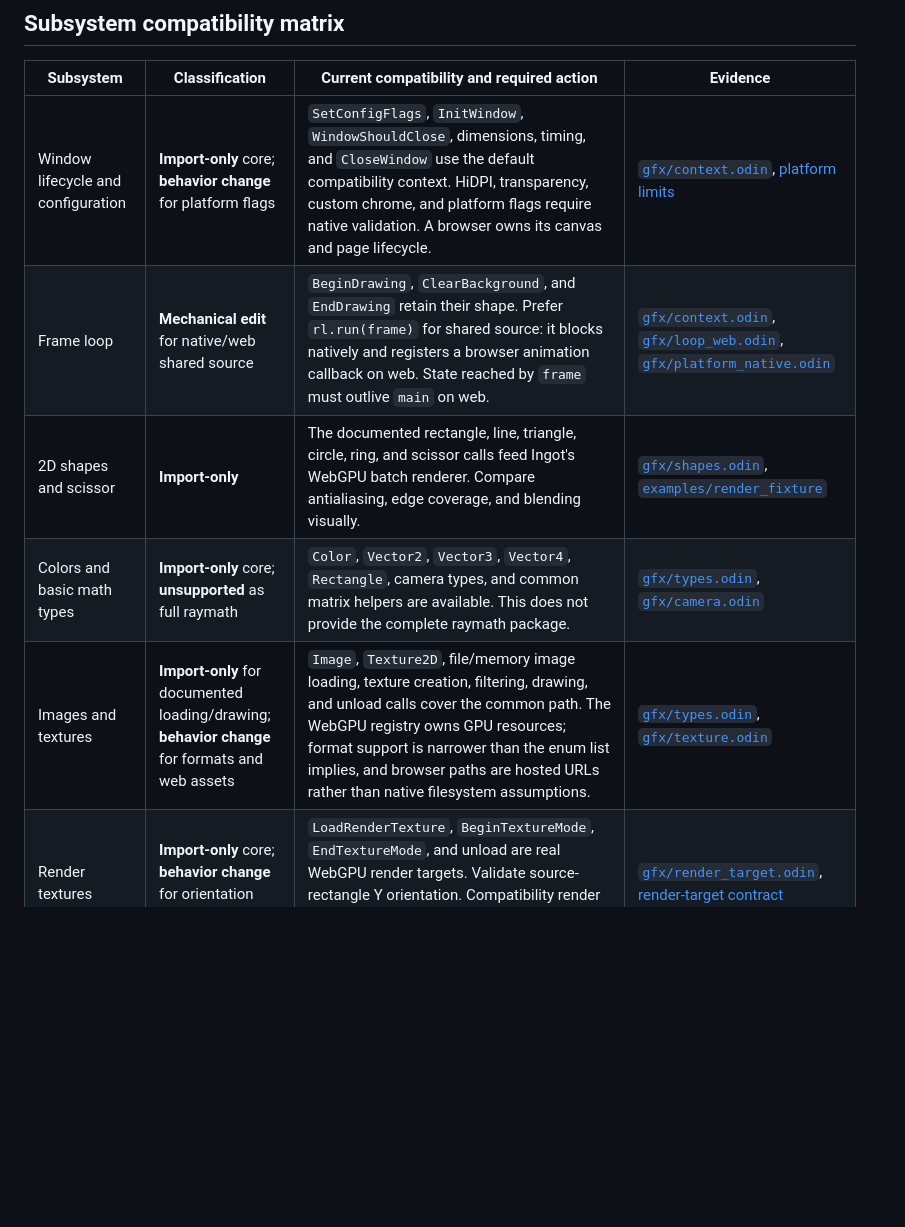
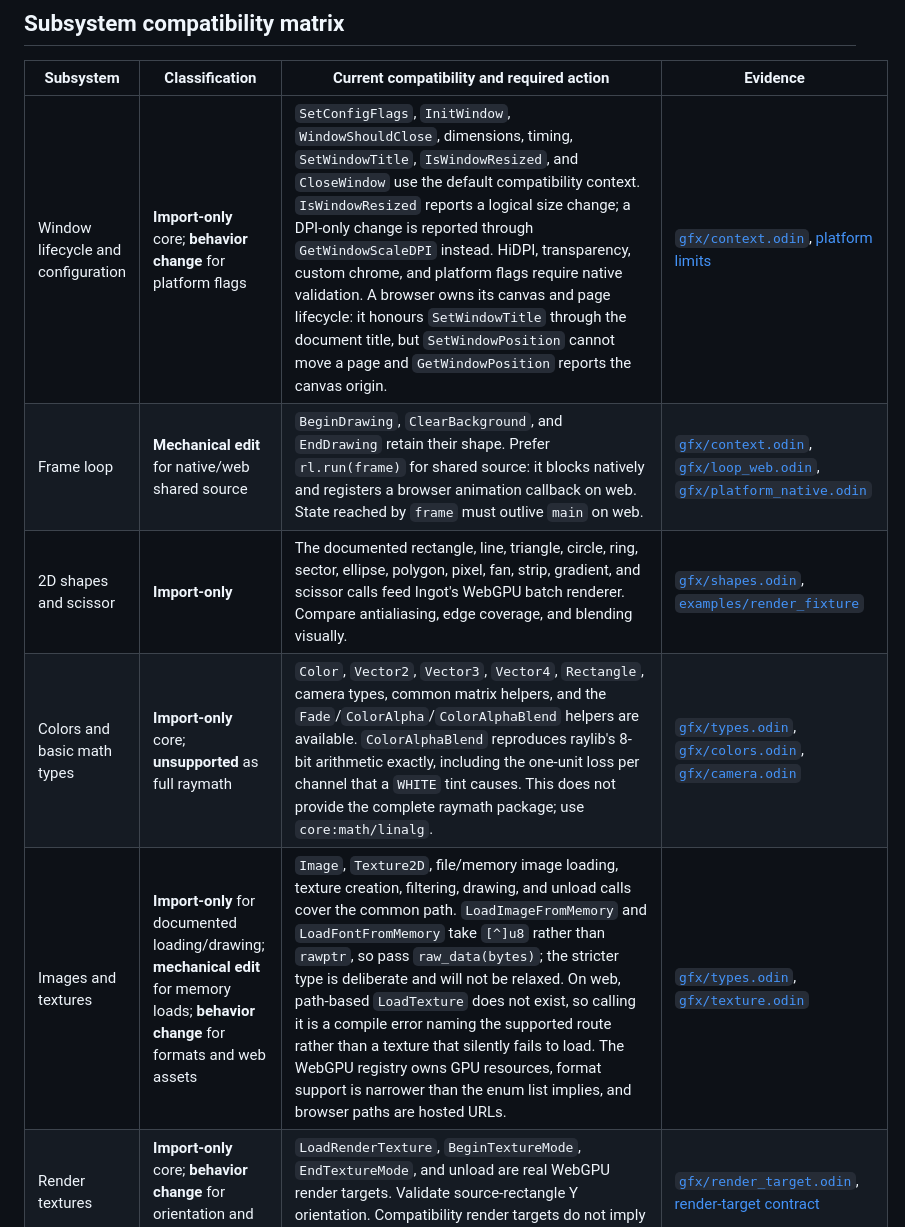
Before and after one commit to nic-vdwalt/ingot, a Markdown page: docs/raylib-migration.md, the part around one of its changes. GitHub-like rendering; blank space fills up the shorter version.

```diff
--- a/docs/raylib-migration.md
+++ b/docs/raylib-migration.md
@@ -81,11 +88,11 @@ your application actually makes.
 
 | Subsystem | Classification | Current compatibility and required action | Evidence |
 |---|---|---|---|
-| Window lifecycle and configuration | **Import-only** core; **behavior change** for platform flags | `SetConfigFlags`, `InitWindow`, `WindowShouldClose`, dimensions, timing, and `CloseWindow` use the default compatibility context. HiDPI, transparency, custom chrome, and platform flags require native validation. A browser owns its canvas and page lifecycle. | [`gfx/context.odin`](../gfx/context.odin), [platform limits](compatibility.md#graphics-and-window-limitations) |
+| Window lifecycle and configuration | **Import-only** core; **behavior change** for platform flags | `SetConfigFlags`, `InitWindow`, `WindowShouldClose`, dimensions, timing, `SetWindowTitle`, `IsWindowResized`, and `CloseWindow` use the default compatibility context. `IsWindowResized` reports a logical size change; a DPI-only change is reported through `GetWindowScaleDPI` instead. HiDPI, transparency, custom chrome, and platform flags require native validation. A browser owns its canvas and page lifecycle: it honours `SetWindowTitle` through the document title, but `SetWindowPosition` cannot move a page and `GetWindowPosition` reports the canvas origin. | [`gfx/context.odin`](../gfx/context.odin), [platform limits](compatibility.md#graphics-and-window-limitations) |
 | Frame loop | **Mechanical edit** for native/web shared source | `BeginDrawing`, `ClearBackground`, and `EndDrawing` retain their shape. Prefer `rl.run(frame)` for shared source: it blocks natively and registers a browser animation callback on web. State reached by `frame` must outlive `main` on web. | [`gfx/context.odin`](../gfx/context.odin), [`gfx/loop_web.odin`](../gfx/loop_web.odin), [`gfx/platform_native.odin`](../gfx/platform_native.odin) |
-| 2D shapes and scissor | **Import-only** | The documented rectangle, line, triangle, circle, ring, and scissor calls feed Ingot's WebGPU batch renderer. Compare antialiasing, edge coverage, and blending visually. | [`gfx/shapes.odin`](../gfx/shapes.odin), [`examples/render_fixture`](../examples/render_fixture/main.odin) |
-| Colors and basic math types | **Import-only** core; **unsupported** as full raymath | `Color`, `Vector2`, `Vector3`, `Vector4`, `Rectangle`, camera types, and common matrix helpers are available. This does not provide the complete raymath package. | [`gfx/types.odin`](../gfx/types.odin), [`gfx/camera.odin`](../gfx/camera.odin) |
-| Images and textures | **Import-only** for documented loading/drawing; **behavior change** for formats and web assets | `Image`, `Texture2D`, file/memory image loading, texture creation, filtering, drawing, and unload calls cover the common path. The WebGPU registry owns GPU resources; format support is narrower than the enum list implies, and browser paths are hosted URLs rather than native filesystem assumptions. | [`gfx/types.odin`](../gfx/types.odin), [`gfx/texture.odin`](../gfx/texture.odin) |
+| 2D shapes and scissor | **Import-only** | The documented rectangle, line, triangle, circle, ring, sector, ellipse, polygon, pixel, fan, strip, gradient, and scissor calls feed Ingot's WebGPU batch renderer. Compare antialiasing, edge coverage, and blending visually. | [`gfx/shapes.odin`](../gfx/shapes.odin), [`examples/render_fixture`](../examples/render_fixture/main.odin) |
+| Colors and basic math types | **Import-only** core; **unsupported** as full raymath | `Color`, `Vector2`, `Vector3`, `Vector4`, `Rectangle`, camera types, common matrix helpers, and the `Fade`/`ColorAlpha`/`ColorAlphaBlend` helpers are available. `ColorAlphaBlend` reproduces raylib's 8-bit arithmetic exactly, including the one-unit loss per channel that a `WHITE` tint causes. This does not provide the complete raymath package; use `core:math/linalg`. | [`gfx/types.odin`](../gfx/types.odin), [`gfx/colors.odin`](../gfx/colors.odin), [`gfx/camera.odin`](../gfx/camera.odin) |
+| Images and textures | **Import-only** for documented loading/drawing; **mechanical edit** for memory loads; **behavior change** for formats and web assets | `Image`, `Texture2D`, file/memory image loading, texture creation, filtering, drawing, and unload calls cover the common path. `LoadImageFromMemory` and `LoadFontFromMemory` take `[^]u8` rather than `rawptr`, so pass `raw_data(bytes)`; the stricter type is deliberate and will not be relaxed. On web, path-based `LoadTexture` does not exist, so calling it is a compile error naming the supported route rather than a texture that silently fails to load. The WebGPU registry owns GPU resources, format support is narrower than the enum list implies, and browser paths are hosted URLs. | [`gfx/types.odin`](../gfx/types.odin), [`gfx/texture.odin`](../gfx/texture.odin) |
 | Render textures | **Import-only** core; **behavior change** for orientation and depth | `LoadRenderTexture`, `BeginTextureMode`, `EndTextureMode`, and unload are real WebGPU render targets. Validate source-rectangle Y orientation. Compatibility render targets do not imply arbitrary framebuffer attachment parity. | [`gfx/render_target.odin`](../gfx/render_target.odin), [render-target contract](rendering.md#render-targets) |
 | Text and fonts | **Mechanical edit** when code inspects layouts | Custom font loading, `DrawTextEx`, `MeasureTextEx`, `DrawTextPro`, and unload are supported. `DrawText` and `MeasureText` are backed by an embedded default font, so raylib's no-asset text path works and `MeasureText` returns real metrics rather than an estimate; they carry no implicit inter-glyph spacing because the embedded face's own advances already include it. `-define:INGOT_DEFAULT_FONT=false` drops the embedded face, and both procedures then stop existing rather than silently drawing nothing. `Font` exposes only the fields Ingot consumers use, not raylib's complete public layout, and there is no `GlyphInfo`. | [`gfx/types.odin`](../gfx/types.odin), [`gfx/text.odin`](../gfx/text.odin), [`gfx/font_default.odin`](../gfx/font_default.odin) |
 | Keyboard, mouse, clipboard, and cursor | **Import-only** core; **behavior change** for platform seams | Documented key/button transitions, character queues, mouse position/delta/wheel, clipboard, and cursor calls are present. `SetMouseOffset` is not implemented, because no backend applied it; remove the call or apply the offset in application code. IME behavior is platform-specific and incomplete on some native platforms. | [`gfx/input.odin`](../gfx/input.odin), [`gfx/ime_other.odin`](../gfx/ime_other.odin) |
```
Also changed, not shown: other parts of docs/raylib-migration.md (+53 -13 lines).
